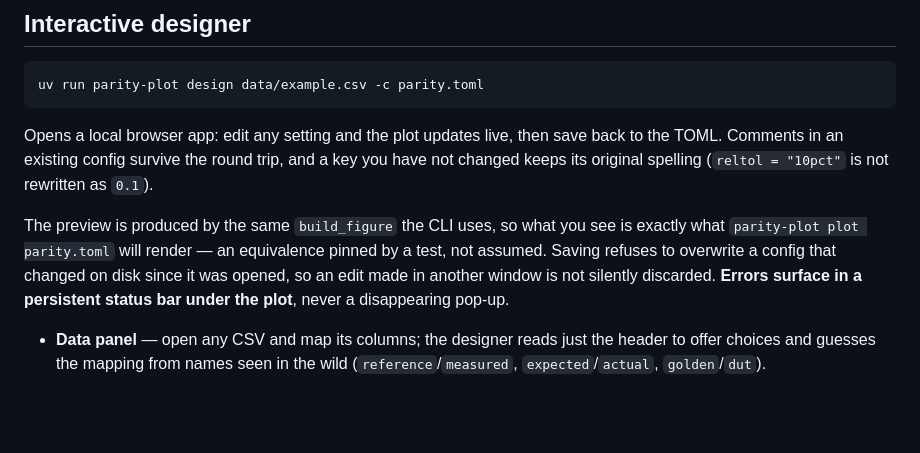
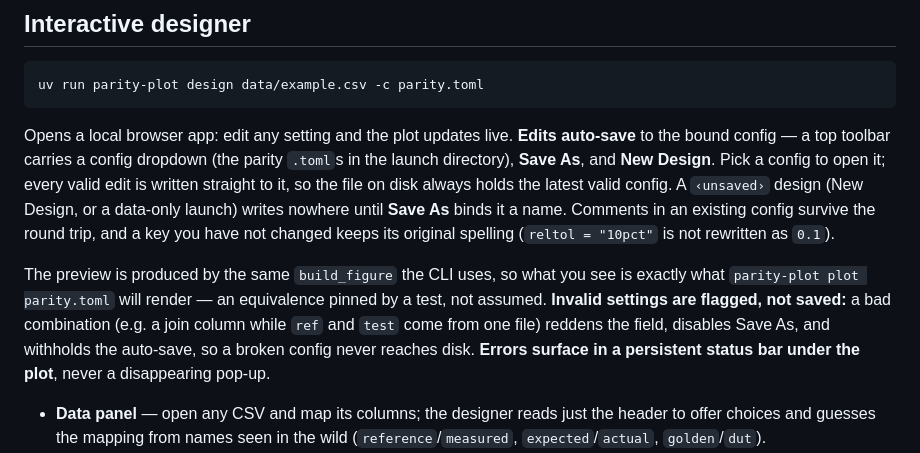
Before and after one commit to smprather/parity-plot, a Markdown page: README.md, the part around the change. Drawn GitHub-style; blank space fills up the shorter version.

Commit message:
docs: designer auto-save, config picker, validation notes
Co-Authored-By: Claude Opus 4.8 <noreply@anthropic.com>

````diff
--- a/README.md
+++ b/README.md
@@ -286,16 +286,21 @@ uv run parity-plot plot lab/run7.toml   # or any path you name
 uv run parity-plot design data/example.csv -c parity.toml
 ```
 
-Opens a local browser app: edit any setting and the plot updates live, then save
-back to the TOML. Comments in an existing config survive the round trip, and a key
-you have not changed keeps its original spelling (`reltol = "10pct"` is not
-rewritten as `0.1`).
+Opens a local browser app: edit any setting and the plot updates live. **Edits
+auto-save** to the bound config — a top toolbar carries a config dropdown (the
+parity `.toml`s in the launch directory), **Save As**, and **New Design**. Pick a
+config to open it; every valid edit is written straight to it, so the file on disk
+always holds the latest valid config. A `‹unsaved›` design (New Design, or a
+data-only launch) writes nowhere until **Save As** binds it a name. Comments in an
+existing config survive the round trip, and a key you have not changed keeps its
+original spelling (`reltol = "10pct"` is not rewritten as `0.1`).
 
 The preview is produced by the same `build_figure` the CLI uses, so what you see
-is exactly what `parity-plot plot parity.toml` will render — an equivalence
-pinned by a test, not assumed. Saving refuses to overwrite a config that changed
-on disk since it was opened, so an edit made in another window is not silently
-discarded. **Errors surface in a persistent status bar under the plot**, never a
+is exactly what `parity-plot plot parity.toml` will render — an equivalence pinned
+by a test, not assumed. **Invalid settings are flagged, not saved:** a bad
+combination (e.g. a join column while `ref` and `test` come from one file) reddens
+the field, disables Save As, and withholds the auto-save, so a broken config never
+reaches disk. **Errors surface in a persistent status bar under the plot**, never a
 disappearing pop-up.
 
 - **Data panel** — open any CSV and map its columns; the designer reads just the
````
Also changed, not shown: CLAUDE.md (+33 -4 lines).
